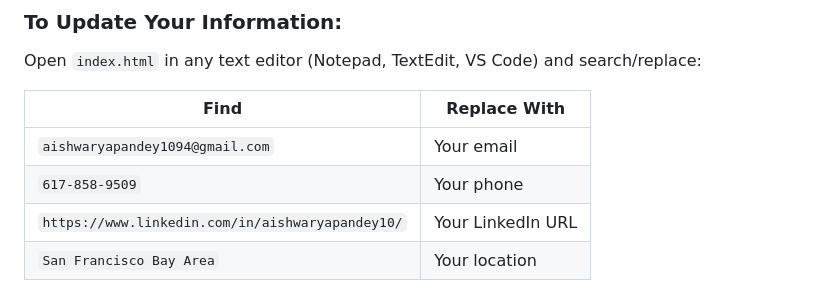
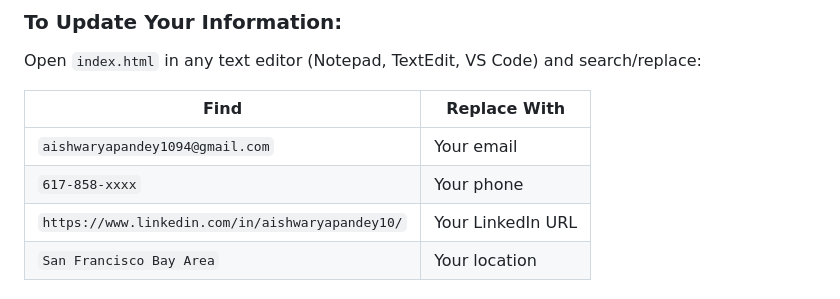
Before and after one commit to AishwaryaPandey1094/aishwaryapandey1094.github.io, a Markdown page: README.md, the part around the change. Drawn GitHub-style.

```diff
--- a/README.md
+++ b/README.md
@@ -53,7 +53,7 @@ Open `index.html` in any text editor (Notepad, TextEdit, VS Code) and search/rep
 | Find | Replace With |
 |------|-------------|
 | `aishwaryapandey1094@gmail.com` | Your email |
-| `617-858-9509` | Your phone |
+| `617-858-xxxx` | Your phone |
 | `https://www.linkedin.com/in/aishwaryapandey10/` | Your LinkedIn URL |
 | `San Francisco Bay Area` | Your location |
 
```
